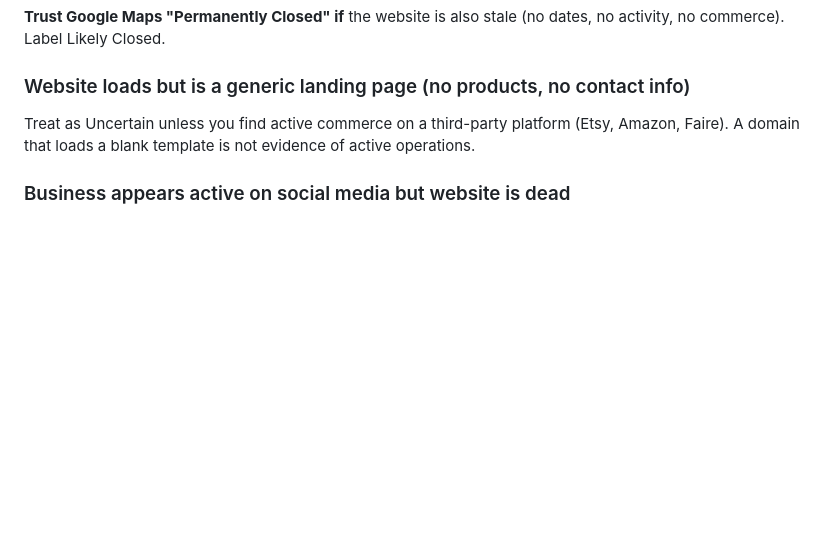
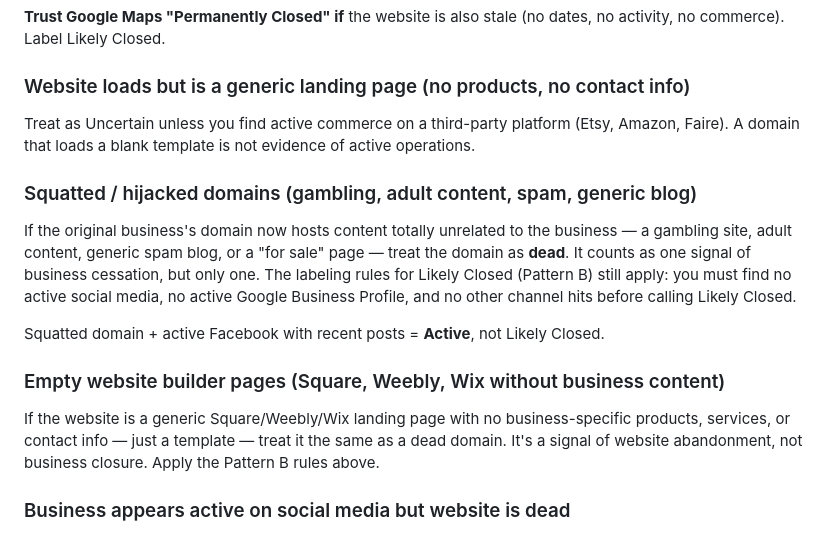
Before and after one commit to julianhernandez2155/ivmf-business-checker, a Markdown page: business_checker/eval/LABELING_PROTOCOL.md, the part around one of its changes. Rendered like a GitHub page; blank space fills up the shorter version.

```diff
--- a/business_checker/eval/LABELING_PROTOCOL.md
+++ b/business_checker/eval/LABELING_PROTOCOL.md
@@ -139,6 +146,14 @@ These situations come up repeatedly. Follow the rule consistently.
 ### Website loads but is a generic landing page (no products, no contact info)
 Treat as Uncertain unless you find active commerce on a third-party platform (Etsy, Amazon, Faire). A domain that loads a blank template is not evidence of active operations.
 
+### Squatted / hijacked domains (gambling, adult content, spam, generic blog)
+If the original business's domain now hosts content totally unrelated to the business — a gambling site, adult content, generic spam blog, or a "for sale" page — treat the domain as **dead**. It counts as one signal of business cessation, but only one. The labeling rules for Likely Closed (Pattern B) still apply: you must find no active social media, no active Google Business Profile, and no other channel hits before calling Likely Closed.
+
+Squatted domain + active Facebook with recent posts = **Active**, not Likely Closed.
+
+### Empty website builder pages (Square, Weebly, Wix without business content)
+If the website is a generic Square/Weebly/Wix landing page with no business-specific products, services, or contact info — just a template — treat it the same as a dead domain. It's a signal of website abandonment, not business closure. Apply the Pattern B rules above.
+
 ### Business appears active on social media but website is dead
 If the most recent post is within 12 months AND mentions active commerce (new products, events, orders), label Uncertain and note the split signal. Do not label Active on social alone unless the post explicitly says they are still taking orders and you see evidence of customer interaction.
 
```
Also changed, not shown: other parts of business_checker/eval/LABELING_PROTOCOL.md (+26 -7 lines).
